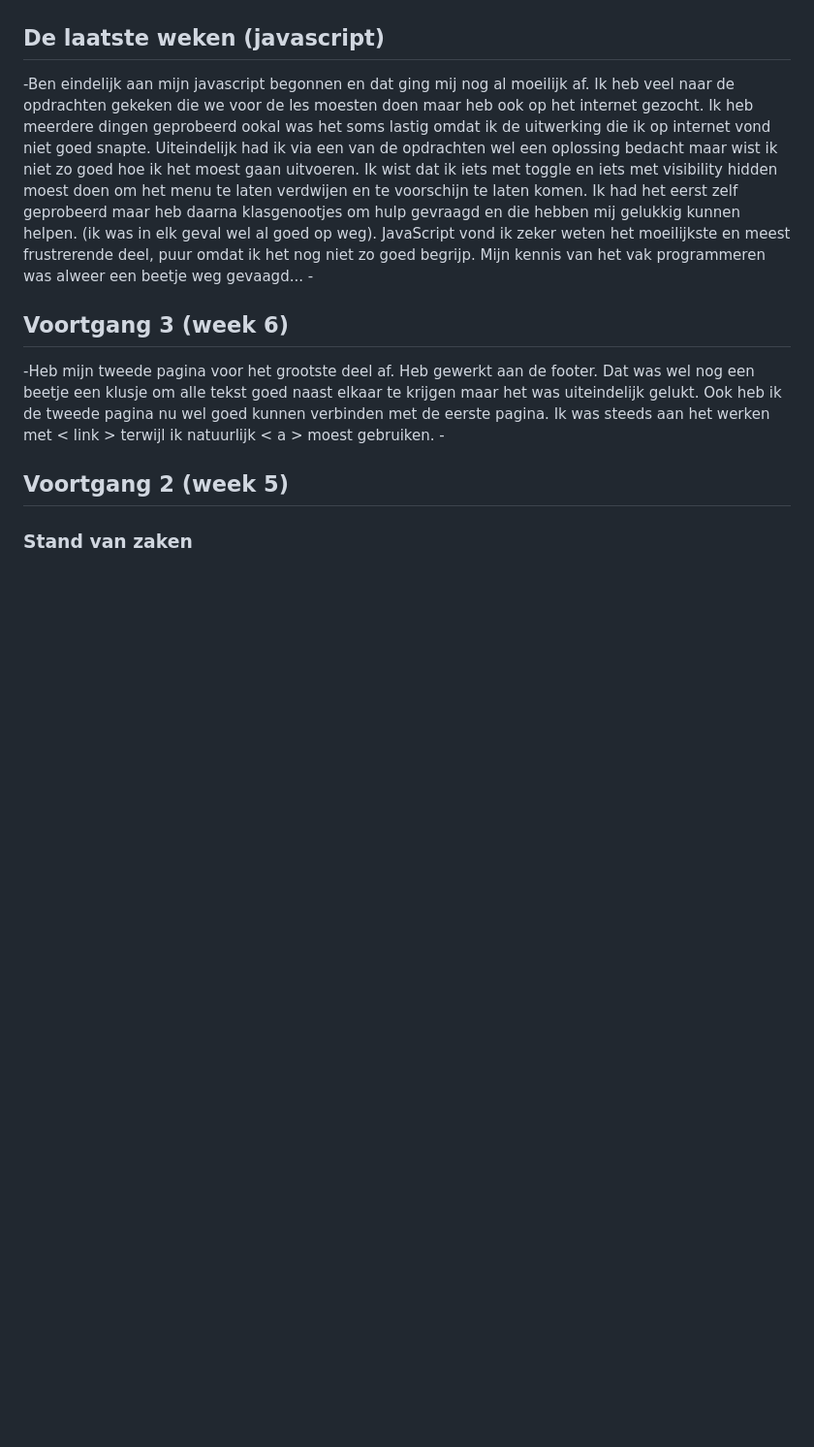
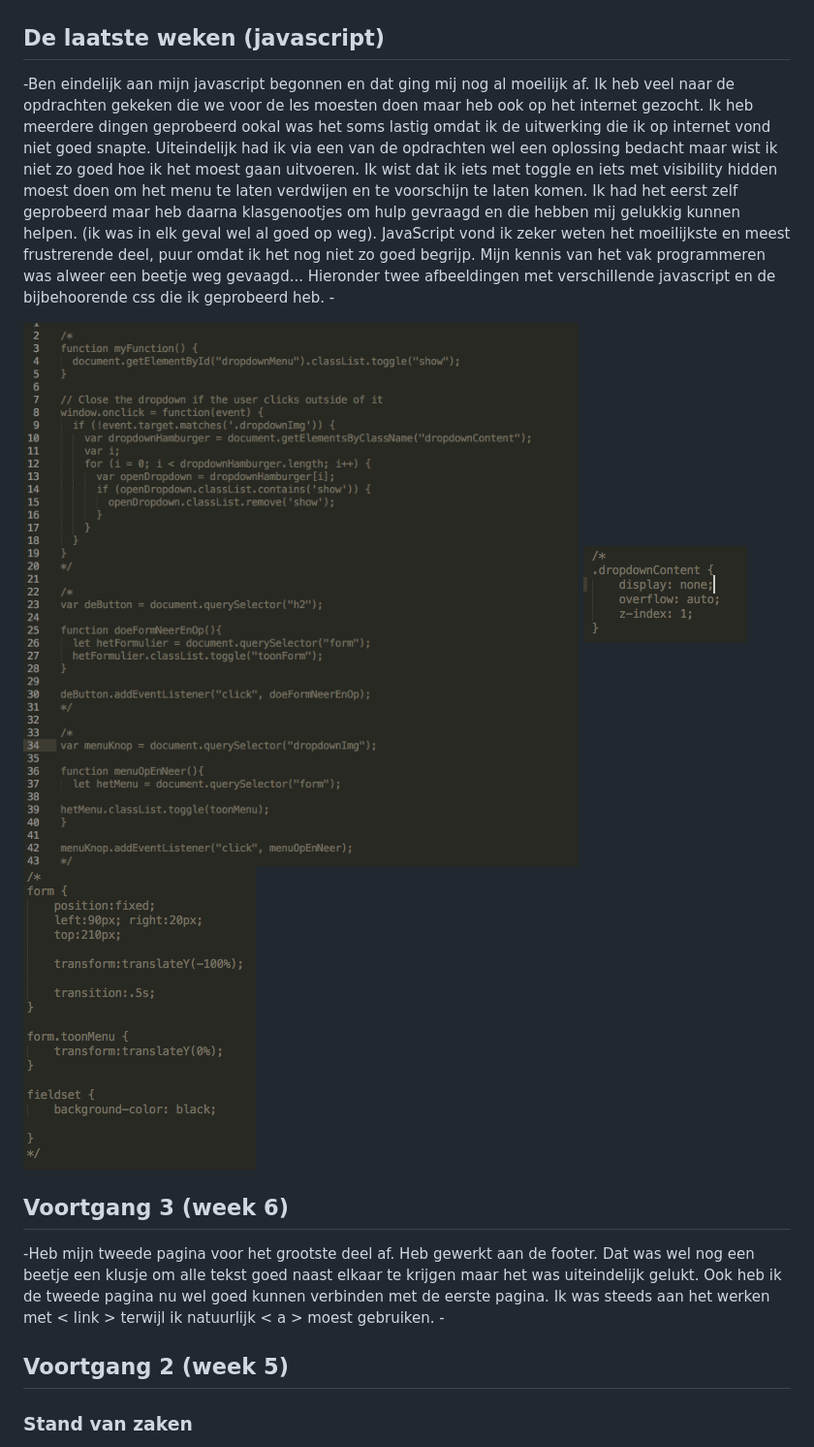
Before and after one commit to francinevw/frontendblok, a Markdown page: readme.md, the part around the change printed below. Shown: that part at 97% size. Rendered like a GitHub page; pictures changed too: images/css1.png (added), images/css2.png (added), images/js.png (added); blank space fills up the shorter version.

```diff
--- a/readme.md
+++ b/readme.md
@@ -32,7 +32,12 @@ Markdown cheat cheet: [Hulp bij het schrijven van Markdown](https://github.com/a
 
 ## De laatste weken (javascript)
 
--Ben eindelijk aan mijn javascript begonnen en dat ging mij nog al moeilijk af. Ik heb veel naar de opdrachten gekeken die we voor de les moesten doen maar heb ook op het internet gezocht. Ik heb meerdere dingen geprobeerd ookal was het soms lastig omdat ik de uitwerking die ik op internet vond niet goed snapte. Uiteindelijk had ik via een van de opdrachten wel een oplossing bedacht maar wist ik niet zo goed hoe ik het moest gaan uitvoeren. Ik wist dat ik iets met toggle en iets met visibility hidden moest doen om het menu te laten verdwijen en te voorschijn te laten komen. Ik had het eerst zelf geprobeerd maar heb daarna klasgenootjes om hulp gevraagd en die hebben mij gelukkig kunnen helpen. (ik was in elk geval wel al goed op weg). JavaScript vond ik zeker weten het moeilijkste en meest frustrerende deel, puur omdat ik het nog niet zo goed begrijp. Mijn kennis van het vak programmeren was alweer een beetje weg gevaagd... -
+-Ben eindelijk aan mijn javascript begonnen en dat ging mij nog al moeilijk af. Ik heb veel naar de opdrachten gekeken die we voor de les moesten doen maar heb ook op het internet gezocht. Ik heb meerdere dingen geprobeerd ookal was het soms lastig omdat ik de uitwerking die ik op internet vond niet goed snapte. Uiteindelijk had ik via een van de opdrachten wel een oplossing bedacht maar wist ik niet zo goed hoe ik het moest gaan uitvoeren. Ik wist dat ik iets met toggle en iets met visibility hidden moest doen om het menu te laten verdwijen en te voorschijn te laten komen. Ik had het eerst zelf geprobeerd maar heb daarna klasgenootjes om hulp gevraagd en die hebben mij gelukkig kunnen helpen. (ik was in elk geval wel al goed op weg). JavaScript vond ik zeker weten het moeilijkste en meest frustrerende deel, puur omdat ik het nog niet zo goed begrijp. Mijn kennis van het vak programmeren was alweer een beetje weg gevaagd... Hieronder twee afbeeldingen met verschillende javascript en de bijbehoorende css die ik geprobeerd heb. -
+
+
+![js moeite](images/js.png)
+![css](images/css1.png)
+![css](images/css2.png)
 
 ## Voortgang 3 (week 6)
 
```
Also changed, not shown: other parts of readme.md (+3 -0 lines), 2 other files.
